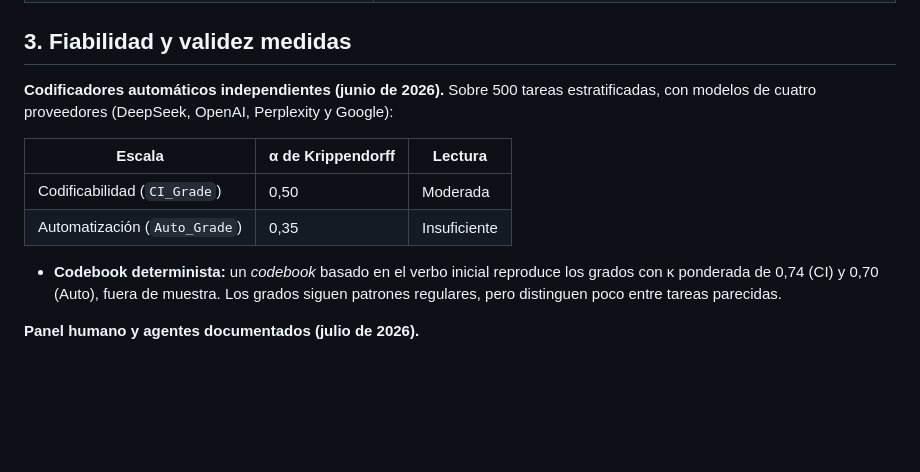
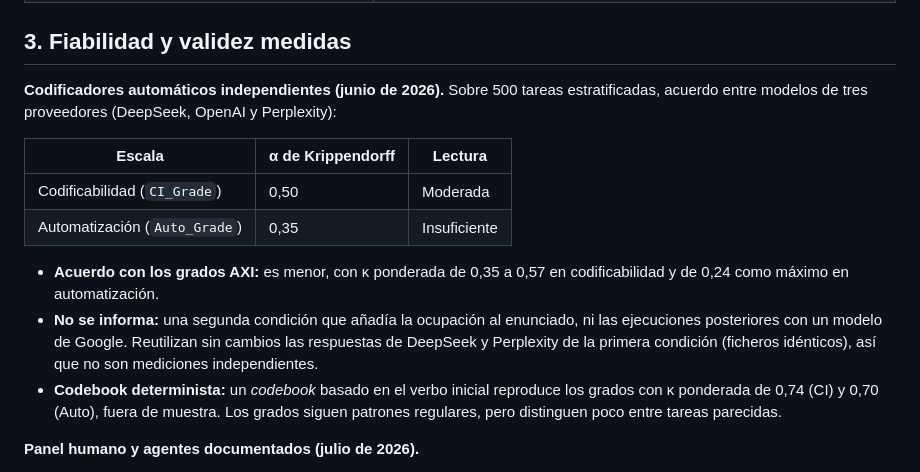
Before and after one commit to Aval22/ITEA, a Markdown page: docs/grading/PROCEDENCIA_AXI_ES.md, the part around the change. Rendered like a GitHub page; blank space fills up the shorter version.

```diff
--- a/docs/grading/PROCEDENCIA_AXI_ES.md
+++ b/docs/grading/PROCEDENCIA_AXI_ES.md
@@ -27,13 +27,15 @@
 
 ## 3. Fiabilidad y validez medidas
 
-**Codificadores automáticos independientes (junio de 2026).** Sobre 500 tareas estratificadas, con modelos de cuatro proveedores (DeepSeek, OpenAI, Perplexity y Google):
+**Codificadores automáticos independientes (junio de 2026).** Sobre 500 tareas estratificadas, acuerdo entre modelos de tres proveedores (DeepSeek, OpenAI y Perplexity):
 
 | Escala | α de Krippendorff | Lectura |
 |---|---|---|
 | Codificabilidad (`CI_Grade`) | 0,50 | Moderada |
 | Automatización (`Auto_Grade`) | 0,35 | Insuficiente |
 
+- **Acuerdo con los grados AXI:** es menor, con κ ponderada de 0,35 a 0,57 en codificabilidad y de 0,24 como máximo en automatización.
+- **No se informa:** una segunda condición que añadía la ocupación al enunciado, ni las ejecuciones posteriores con un modelo de Google. Reutilizan sin cambios las respuestas de DeepSeek y Perplexity de la primera condición (ficheros idénticos), así que no son mediciones independientes.
 - **Codebook determinista:** un *codebook* basado en el verbo inicial reproduce los grados con κ ponderada de 0,74 (CI) y 0,70 (Auto), fuera de muestra. Los grados siguen patrones regulares, pero distinguen poco entre tareas parecidas.
 
 **Panel humano y agentes documentados (julio de 2026).**
```
Also changed, not shown: docs/grading/AXI_PROVENANCE_EN.md (+3 -1 lines), 1 other file.
